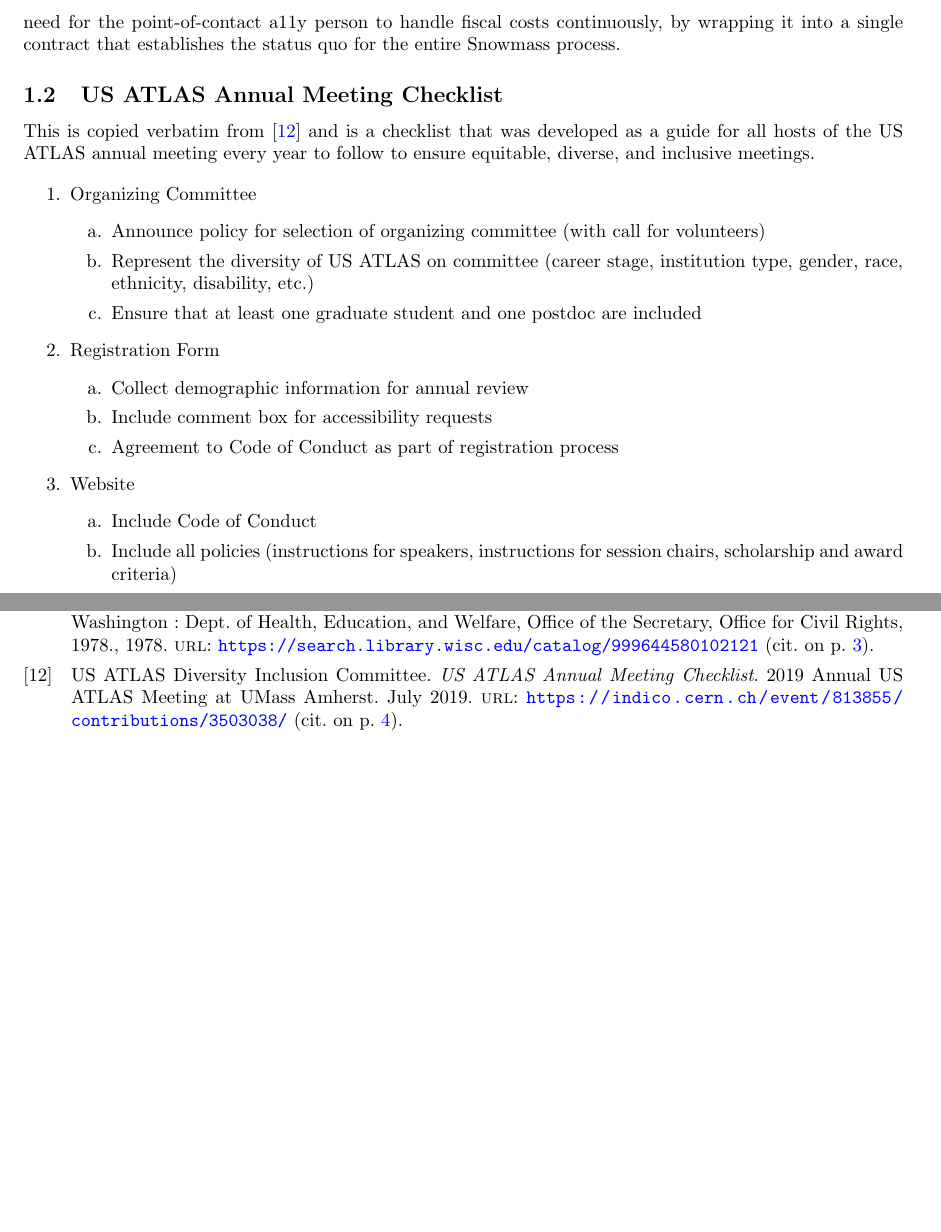
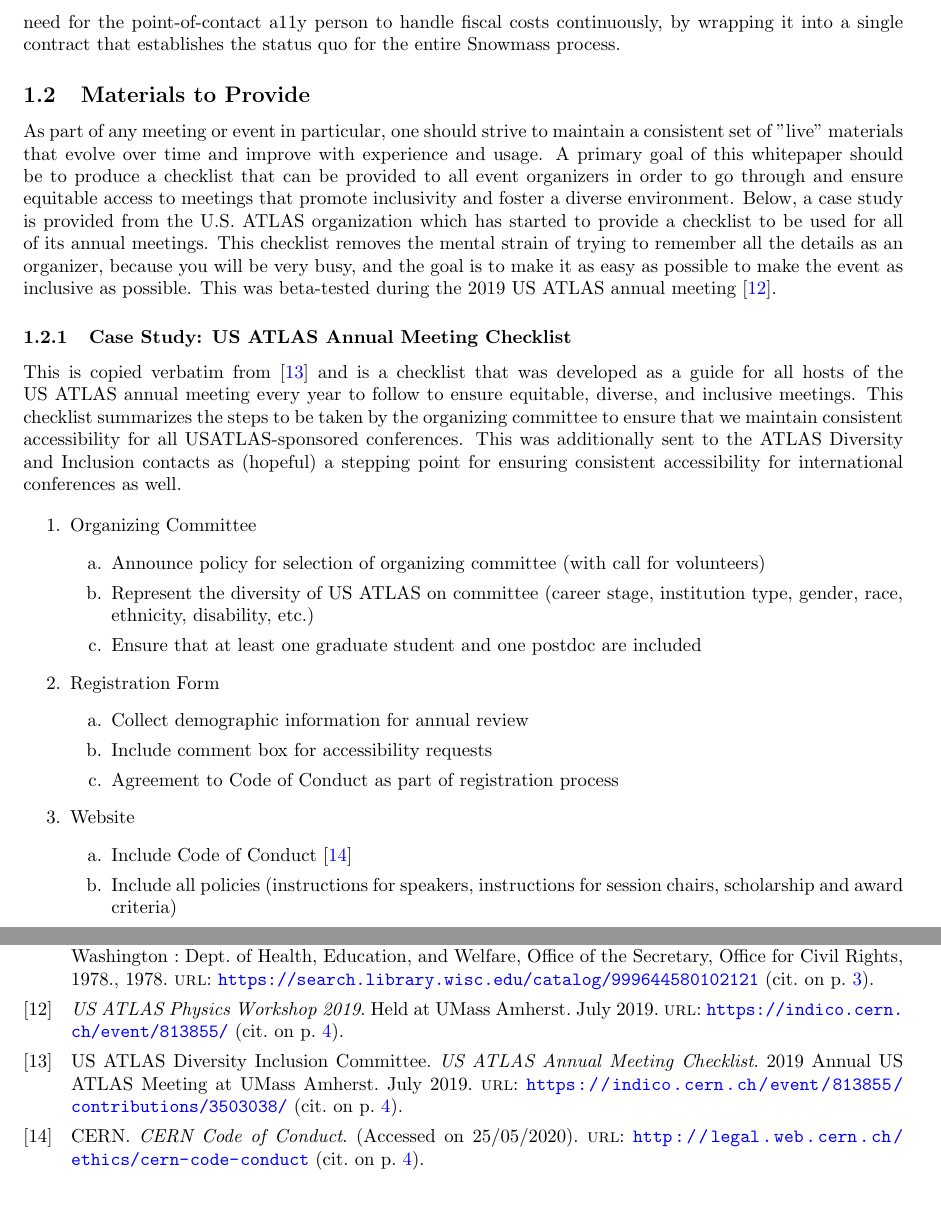
Before and after one commit to kratsg/snowmass2021-loi-commf, a LaTeX document (main.tex, which reads cites.bib): two parts of pages 4 and 5 of 5 before the commit and two parts of pages 4 and 6 of 6 after it, joined at a grey line, cut so that both start at the same text, the shorter picture padded with empty space. Compiled offline with pdfLaTeX.

Commit message:
add more about the checklist

```diff
--- a/cites.bib
+++ b/cites.bib
@@ -65,3 +70,6 @@
+  url= {https://indico.cern.ch/event/813855/},
+}
+
 @misc{USATLASChecklist,
   title= {US ATLAS Annual Meeting Checklist},
   author = {US ATLAS Diversity & Inclusion Committee},
@@ -113,0 +126,3 @@
+  url = {http://legal.web.cern.ch/ethics/cern-code-conduct},
+  note = {(Accessed on 25/05/2020)}
+}
--- a/main.tex
+++ b/main.tex
@@ -73,9 +73,13 @@
 
   Ballpark calculations to assess expected costing\footnote{Regardless of cost, there is a matter of legal rights, which necessitates urgent application to NSF for funds.} for captioning of all Snowmass meetings will quickly occur by any physicist who has spent some time musing about the various energy scales by which the laws of our Universe are applicable for. If each current frontier/topical group defined in the Snowmass 2021 process has biweekly meetings that need to be covered, that will be an expected 3000 meetings throughout the current iteration of the Snowmass process. Assuming each meeting is roughly an hour, assuming 10 USD per minute for captioning the meeting, brings us to an expected 1.8m USD cost in providing captioning services. However, this entire scenario obscures or hides the additional benefit-cost that has yet to be brought up: the benefit of the meeting vs the cost of people's times to attend the meetings. If you are seeing value in having biweekly meetings, great, but if many of those biweekly meetings for a particular topic or frontier often end short of w/o contributions, then perhaps one needs to rethink the amount of additional costs for arranging that meeting. Accessibility requests are just a way of making a lot of those hidden costs more obvious. Lastly, there are additional benefits to things like captioning that you'd get for free, such as a post-meeting transcript\footnote{This also means that note-taking is less of a chore, and perhaps can automatically be done with ML? Less work!}, the ability for many people to attend the meeting while muted and still follow along, or if they're in noisy situations, for students who have difficulty focusing, for people who need to step out for a second but still be able to catch up, etc. And there's also the really nice benefit of being able to just provide thousands of pages of transcripts directly to the funding agencies at the end of the Snowmass process with every discussion that happened -- documented in writing -- verbatim. Then you can take tools to categorize, sort, and maybe start quickly gleaning common concepts or ideas that spring out of multiple meetings that don't overlap enough, etc. The sky is the limit and the entire Snowmass process becomes transparent. Suddenly, that 1.8m USD cost doesn't seem so bad for reducing a significant amount of labor for everyone. If you made this effort entirely proactive, there's no need for a d/Deaf person to request captioning, there's no need for the organizers to ensure it is in place for a specific meeting, and there's no need for the point-of-contact a11y person to handle fiscal costs continuously, by wrapping it into a single contract that establishes the status quo for the entire Snowmass process.
 
-  \subsection{US ATLAS Annual Meeting Checklist}
+  \subsection{Materials to Provide}
 
-  This is copied verbatim from~\cite{USATLASChecklist} and is a checklist that was developed as a guide for all hosts of the US ATLAS annual meeting every year to follow to ensure equitable, diverse, and inclusive meetings.
+  As part of any meeting or event in particular, one should strive to maintain a consistent set of ''live" materials that evolve over time and improve with experience and usage. A primary goal of this whitepaper should be to produce a checklist that can be provided to all event organizers in order to go through and ensure equitable access to meetings that promote inclusivity and foster a diverse environment. Below, a case study is provided from the U.S. ATLAS organization which has started to provide a checklist to be used for all of its annual meetings. This checklist removes the mental strain of trying to remember all the details as an organizer, because you will be very busy, and the goal is to make it as easy as possible to make the event as inclusive as possible. This was beta-tested during the 2019 US ATLAS annual meeting~\cite{USATLASAnnualMeeting2019}.
+
+  \subsubsection{Case Study: US ATLAS Annual Meeting Checklist}
+
+  This is copied verbatim from~\cite{USATLASChecklist} and is a checklist that was developed as a guide for all hosts of the US ATLAS annual meeting every year to follow to ensure equitable, diverse, and inclusive meetings. This checklist summarizes the steps to be taken by the organizing committee to ensure that we maintain consistent accessibility for all USATLAS-sponsored conferences. This was additionally sent to the ATLAS Diversity and Inclusion contacts as (hopeful) a stepping point for ensuring consistent accessibility for international conferences as well.
 
   \begin{enumerate}
     \item Organizing Committee
@@ -92,7 +96,7 @@
     \end{enumerate}
     \item Website
     \begin{enumerate}[label=\alph*.]
-      \item Include Code of Conduct
+      \item Include Code of Conduct~\cite{CERNCoC}
       \item Include all policies (instructions for speakers, instructions for session chairs, scholarship and award criteria)
       \item Include Equity and Inclusion strategies in speaker and chair instructions
       \item Provide information for local childcare options
```
Also changed, not shown: cites.bib (9 more changed lines).
